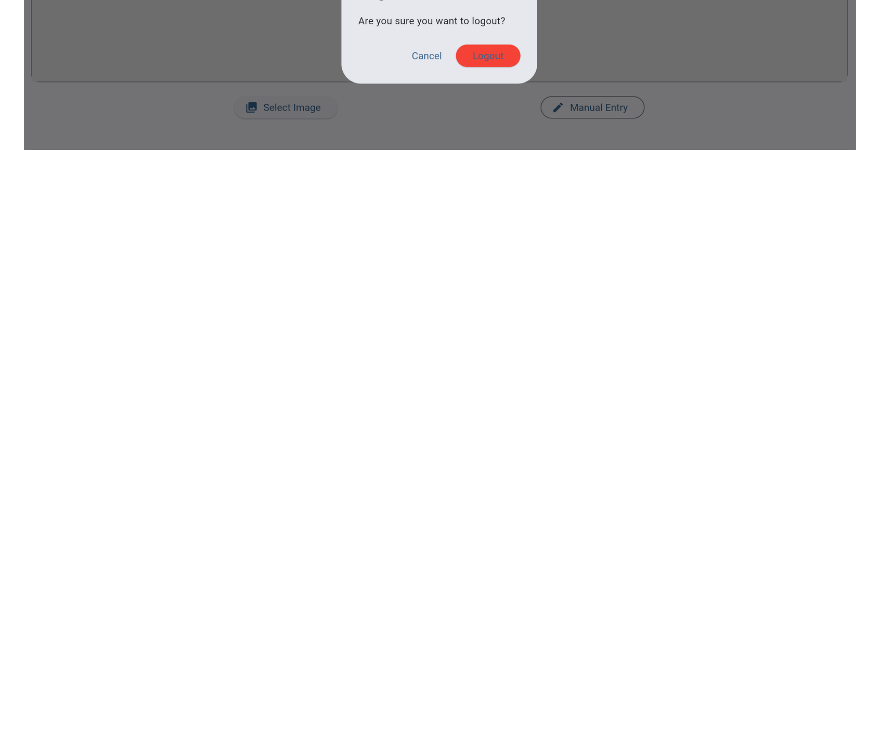
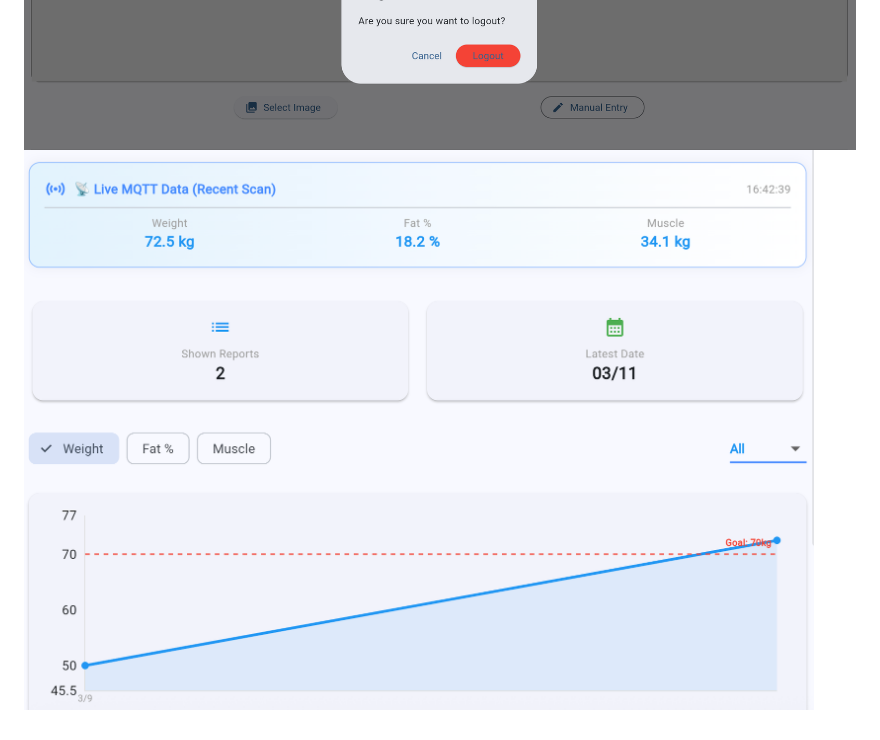
Before and after one commit to LEO0331/inbodysimpletracker, a Markdown page: README.md, the part around the change. Rendered like a GitHub page; pictures changed too: assets/images/demo10.png (added); blank space fills up the shorter version.

```diff
--- a/README.md
+++ b/README.md
@@ -452,3 +452,4 @@ flutter pub run build_runner build
 ![Demo4](assets/images/demo4.png)
 ![Demo5](assets/images/demo5.png)
 ![Demo6](assets/images/demo6.png)
+![Demo7](assets/images/demo10.png)
```
Also changed, not shown: 2 other files.
